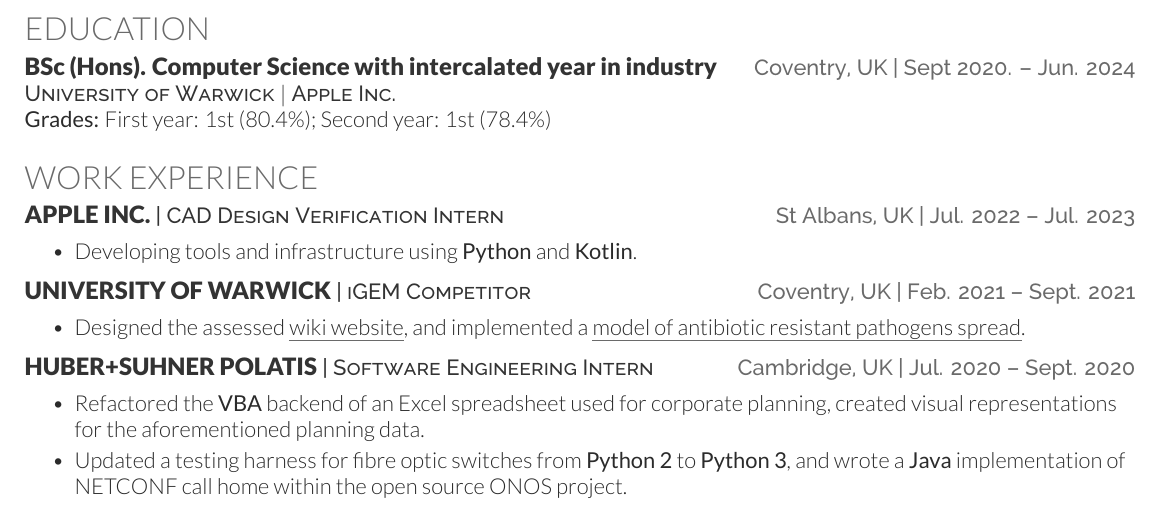
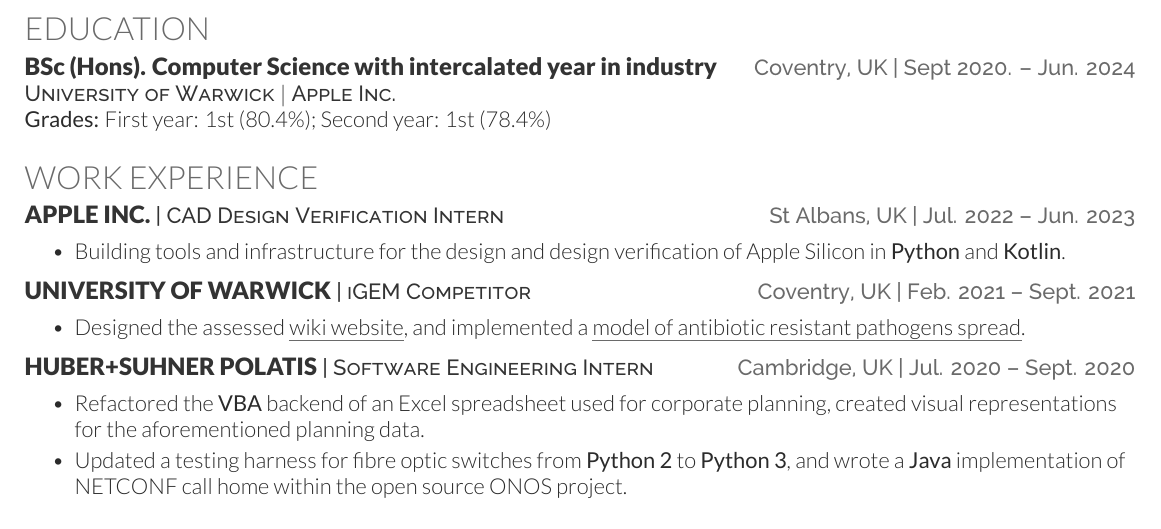
Before and after one commit to EdmundGoodman/EdmundGoodman, a LaTeX CV (curriculumVitaeLaTeX/resume.tex): part of the page, cut so that both start at the same text. Compiled offline with XeLaTeX.

Commit message:
Update resume and GitHub splash page

```diff
--- a/curriculumVitaeLaTeX/resume.tex
+++ b/curriculumVitaeLaTeX/resume.tex
@@ -68,11 +68,9 @@
 %     Experience
 %--------------------------------------------------------------
 \section{Work Experience}
-\resumeHeading{Apple Inc.}{CAD Design Verification Intern}{St Albans, UK}{Jul. 2022 -- Jul. 2023}
+\resumeHeading{Apple Inc.}{CAD Design Verification Intern}{St Albans, UK}{Jul. 2022 -- Jun. 2023}
 \begin{bullets}  % \begin{itemize}[leftmargin=*, noitemsep]
-    \item Developing tools and infrastructure using \textbf{Python} and \textbf{Kotlin}.
-%     \item Architecting and implementing \textbf{continuous integration} infrastructure around \textbf{TeamCity} in \textbf{Kotlin}.
-%     \item Developing internal tools for design verification in \textbf{Python}.
+    \item Building tools and infrastructure for the design and design verification of Apple Silicon in \textbf{Python} and \textbf{Kotlin}.
 \end{bullets}  % \end{itemize}
 \sectionsep
 
```
Also changed, not shown: README.md, curriculumVitaeLaTeX/Makefile, curriculumVitaeLaTeX/resume.pdf (deleted), edmundGoodmanCV.pdf.
